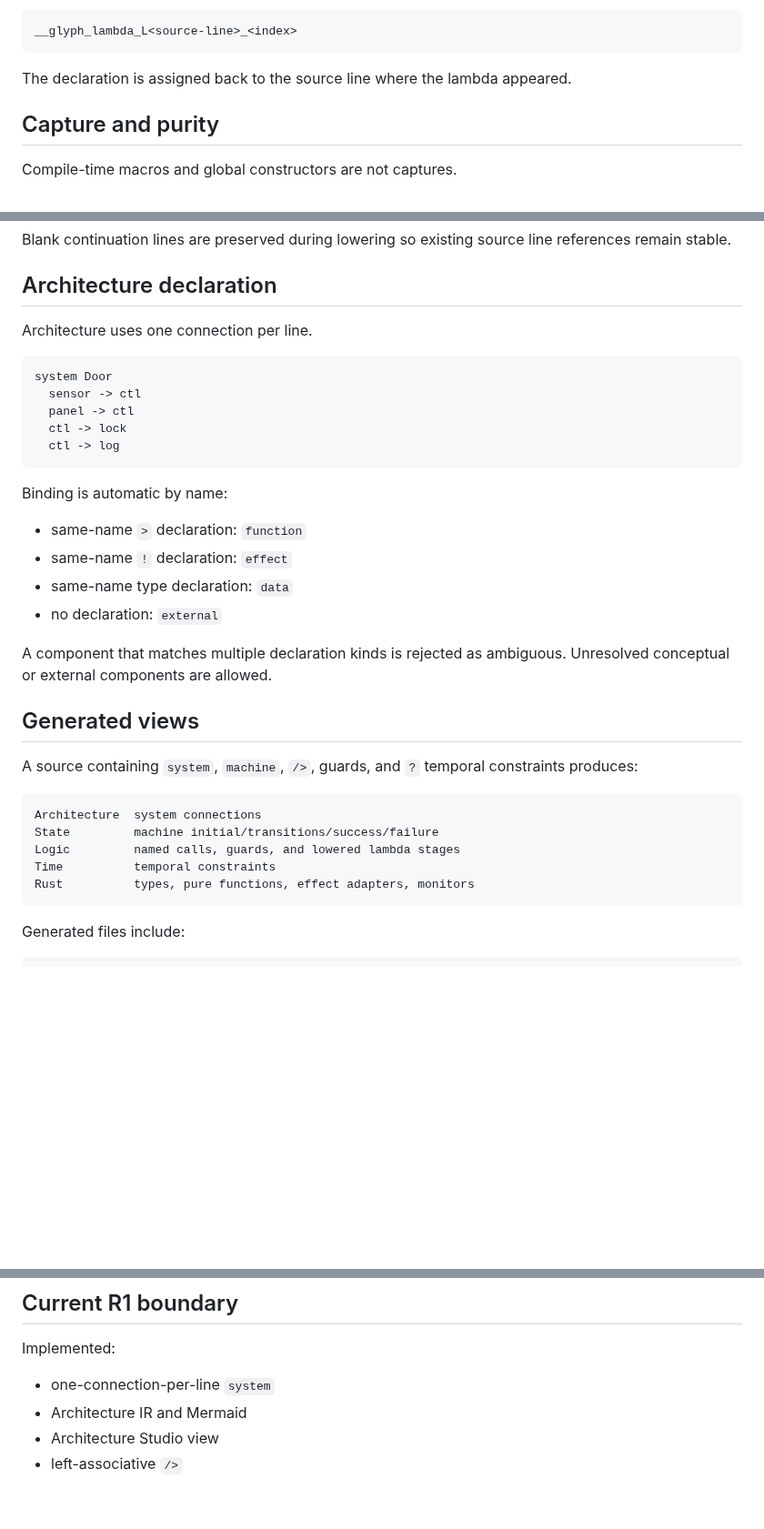
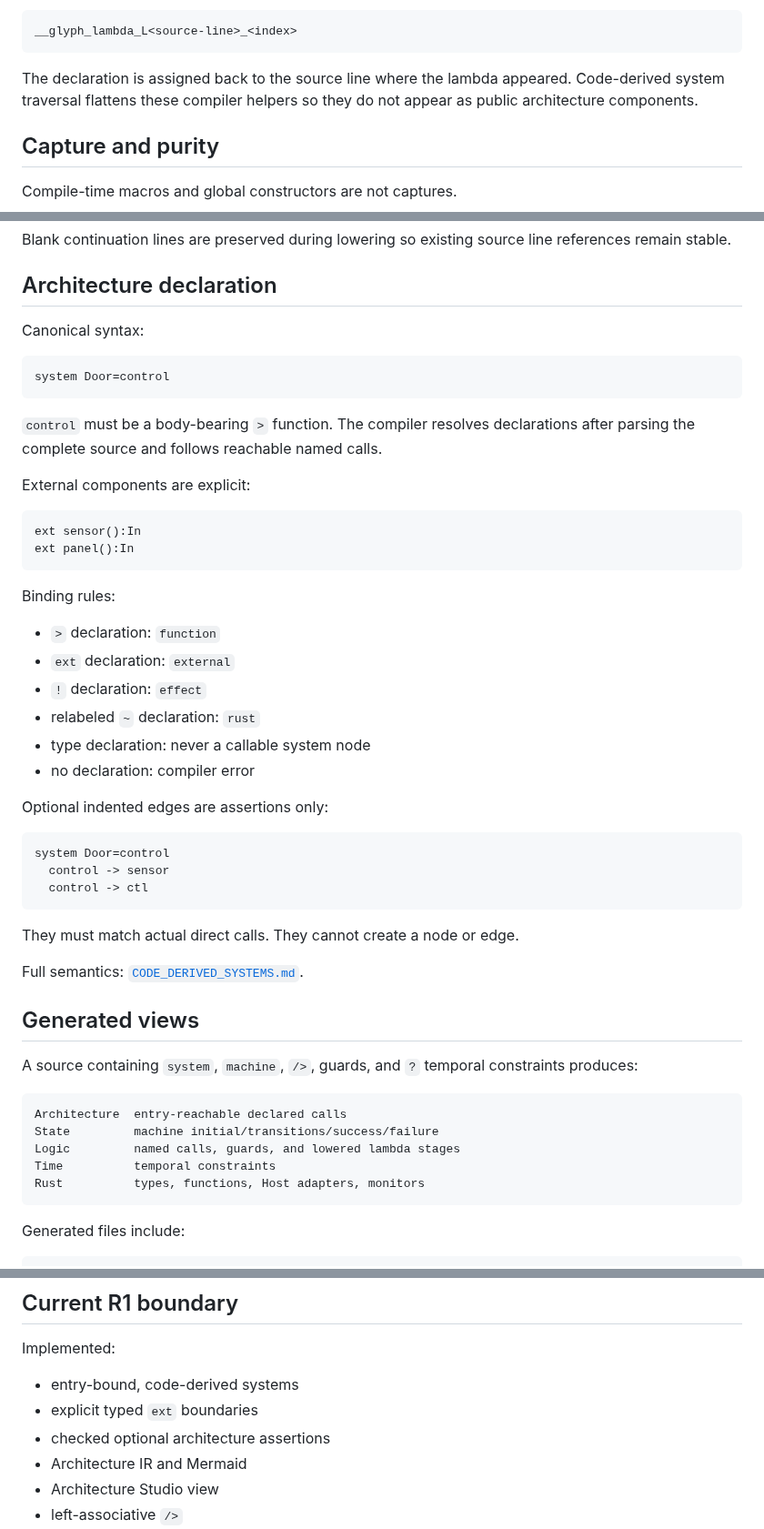
Before and after one commit to tai-calg/glyph-transpiler-rust, a Markdown page: docs/PIPELINE_DESIGN.md, 3 parts joined by grey strips. Shown at 91% size. Rendered like a GitHub page; blank space fills up the shorter version.

Commit message:
Align pipeline architecture docs with code-derived systems

````diff
--- a/docs/PIPELINE_DESIGN.md
+++ b/docs/PIPELINE_DESIGN.md
@@ -74,7 +90,7 @@ R1 lowers each lambda to a deterministic internal pure function and then uses th
 __glyph_lambda_L<source-line>_<index>
 ```
 
-The declaration is assigned back to the source line where the lambda appeared.
+The declaration is assigned back to the source line where the lambda appeared. Code-derived system traversal flattens these compiler helpers so they do not appear as public architecture components.
 
 ## Capture and purity
 
@@ -115,35 +131,52 @@ Blank continuation lines are preserved during lowering so existing source line r
 
 ## Architecture declaration
 
-Architecture uses one connection per line.
+Canonical syntax:
 
 ```glyph
-system Door
-  sensor -> ctl
-  panel -> ctl
-  ctl -> lock
-  ctl -> log
+system Door=control
 ```
 
-Binding is automatic by name:
+`control` must be a body-bearing `>` function. The compiler resolves declarations after parsing the complete source and follows reachable named calls.
 
-- same-name `>` declaration: `function`
-- same-name `!` declaration: `effect`
-- same-name type declaration: `data`
-- no declaration: `external`
+External components are explicit:
 
-A component that matches multiple declaration kinds is rejected as ambiguous. Unresolved conceptual or external components are allowed.
+```glyph
+ext sensor():In
+ext panel():In
+```
+
+Binding rules:
+
+- `>` declaration: `function`
+- `ext` declaration: `external`
+- `!` declaration: `effect`
+- relabeled `~` declaration: `rust`
+- type declaration: never a callable system node
+- no declaration: compiler error
+
+Optional indented edges are assertions only:
+
+```glyph
+system Door=control
+  control -> sensor
+  control -> ctl
+```
+
+They must match actual direct calls. They cannot create a node or edge.
+
+Full semantics: [`CODE_DERIVED_SYSTEMS.md`](CODE_DERIVED_SYSTEMS.md).
 
 ## Generated views
 
 A source containing `system`, `machine`, `/>`, guards, and `?` temporal constraints produces:
 
 ```text
-Architecture  system connections
+Architecture  entry-reachable declared calls
 State         machine initial/transitions/success/failure
 Logic         named calls, guards, and lowered lambda stages
 Time          temporal constraints
-Rust          types, pure functions, effect adapters, monitors
+Rust          types, functions, Host adapters, monitors
 ```
 
 Generated files include:
@@ -166,7 +199,9 @@ typed-ast.json
 
 Implemented:
 
-- one-connection-per-line `system`
+- entry-bound, code-derived systems
+- explicit typed `ext` boundaries
+- checked optional architecture assertions
 - Architecture IR and Mermaid
 - Architecture Studio view
 - left-associative `/>`
````
Also changed, not shown: other parts of docs/PIPELINE_DESIGN.md (+24 -7 lines).
